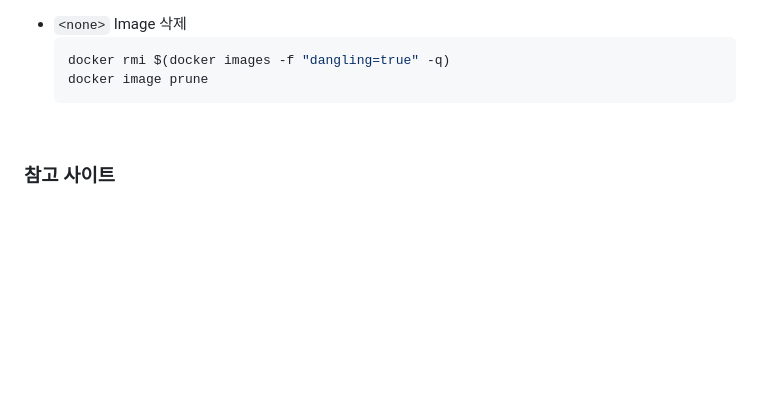
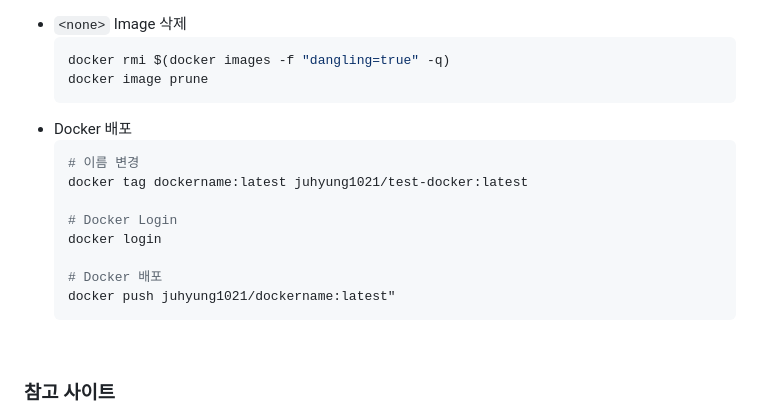
Before and after one commit to SagiK-Repository/Learn_Docker, a Markdown page: README.md, the part around the change. Rendered like a GitHub page; blank space fills up the shorter version.

Commit message:
Add Docker Release

````diff
--- a/README.md
+++ b/README.md
@@ -77,6 +77,17 @@
   docker rmi $(docker images -f "dangling=true" -q)
   docker image prune
   ```
+- Docker 배포
+  ```bash
+  # 이름 변경
+  docker tag dockername:latest juhyung1021/test-docker:latest
+
+  # Docker Login
+  docker login
+
+  # Docker 배포
+  docker push juhyung1021/dockername:latest"
+  ```
 
 <br>
 
````
